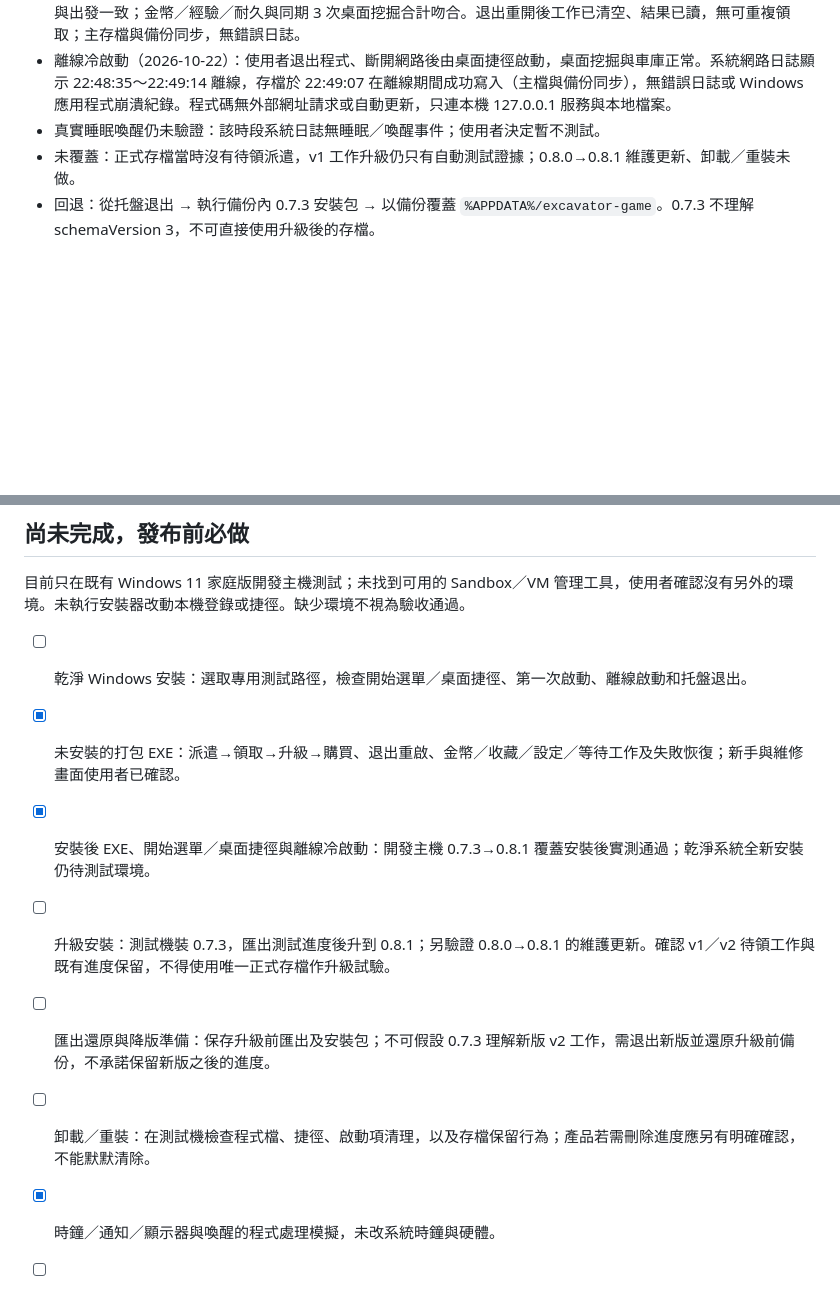
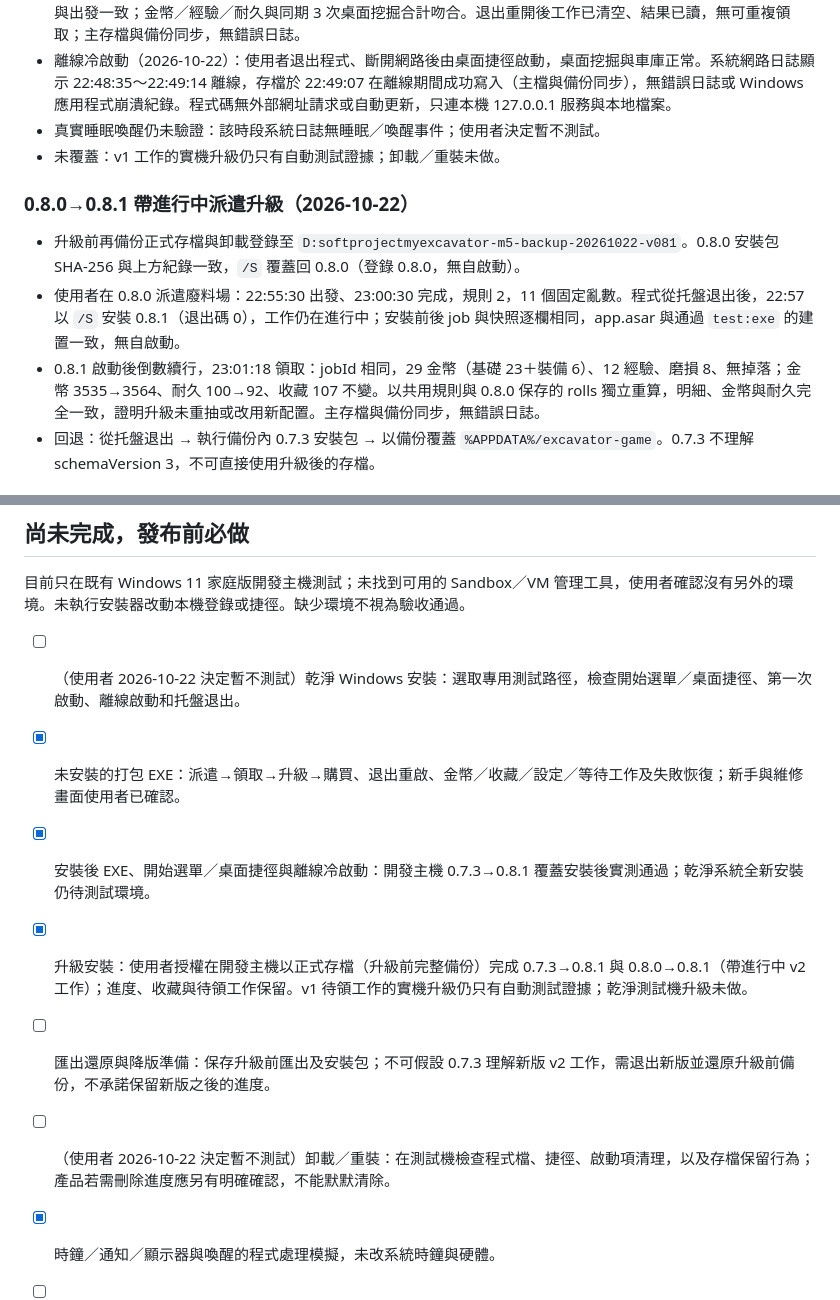
Before and after one commit to boyovance/excavator-game, a Markdown page: docs/RELEASE_CHECKLIST.md, 2 parts joined by grey strips. GitHub-like rendering; blank space fills up the shorter version.

Commit message:
docs: record 0.8.0 to 0.8.1 upgrade with a pending dispatch and deferred clean-system tests
Co-Authored-By: Claude Opus 5.5 (1M context) <noreply@anthropic.com>

```diff
--- a/docs/RELEASE_CHECKLIST.md
+++ b/docs/RELEASE_CHECKLIST.md
@@ -47,7 +47,13 @@
 - 已安裝 0.8.1 正式存檔派遣：廢料場 17:29:30 出發、17:34:30 完成，使用規則 2、配置快照與固定亂數；使用者確認完成時出現系統通知。17:46:08 手動領取 33 金幣（基礎 26＋裝備 7）、12 經驗、磨損 8、無掉落，結果 jobId 與出發一致；金幣／經驗／耐久與同期 3 次桌面挖掘合計吻合。退出重開後工作已清空、結果已讀，無可重複領取；主存檔與備份同步，無錯誤日誌。
 - 離線冷啟動（2026-10-22）：使用者退出程式、斷開網路後由桌面捷徑啟動，桌面挖掘與車庫正常。系統網路日誌顯示 22:48:35～22:49:14 離線，存檔於 22:49:07 在離線期間成功寫入（主檔與備份同步），無錯誤日誌或 Windows 應用程式崩潰紀錄。程式碼無外部網址請求或自動更新，只連本機 127.0.0.1 服務與本地檔案。
 - 真實睡眠喚醒仍未驗證：該時段系統日誌無睡眠／喚醒事件；使用者決定暫不測試。
-- 未覆蓋：正式存檔當時沒有待領派遣，v1 工作升級仍只有自動測試證據；0.8.0→0.8.1 維護更新、卸載／重裝未做。
+- 未覆蓋：v1 工作的實機升級仍只有自動測試證據；卸載／重裝未做。
+
+### 0.8.0→0.8.1 帶進行中派遣升級（2026-10-22）
+
+- 升級前再備份正式存檔與卸載登錄至 `D:softprojectmyexcavator-m5-backup-20261022-v081`。0.8.0 安裝包 SHA-256 與上方紀錄一致，`/S` 覆蓋回 0.8.0（登錄 0.8.0，無自啟動）。
+- 使用者在 0.8.0 派遣廢料場：22:55:30 出發、23:00:30 完成，規則 2，11 個固定亂數。程式從托盤退出後，22:57 以 `/S` 安裝 0.8.1（退出碼 0），工作仍在進行中；安裝前後 job 與快照逐欄相同，app.asar 與通過 `test:exe` 的建置一致，無自啟動。
+- 0.8.1 啟動後倒數續行，23:01:18 領取：jobId 相同，29 金幣（基礎 23＋裝備 6）、12 經驗、磨損 8、無掉落；金幣 3535→3564、耐久 100→92、收藏 107 不變。以共用規則與 0.8.0 保存的 rolls 獨立重算，明細、金幣與耐久完全一致，證明升級未重抽或改用新配置。主存檔與備份同步，無錯誤日誌。
 - 回退：從托盤退出 → 執行備份內 0.7.3 安裝包 → 以備份覆蓋 `%APPDATA%/excavator-game`。0.7.3 不理解 schemaVersion 3，不可直接使用升級後的存檔。
 
 ## 已完成的首輪本機證據（0.8.0）
@@ -83,12 +89,12 @@
 
 目前只在既有 Windows 11 家庭版開發主機測試；未找到可用的 Sandbox／VM 管理工具，使用者確認沒有另外的環境。未執行安裝器改動本機登錄或捷徑。缺少環境不視為驗收通過。
 
-- [ ] 乾淨 Windows 安裝：選取專用測試路徑，檢查開始選單／桌面捷徑、第一次啟動、離線啟動和托盤退出。
+- [ ] （使用者 2026-10-22 決定暫不測試）乾淨 Windows 安裝：選取專用測試路徑，檢查開始選單／桌面捷徑、第一次啟動、離線啟動和托盤退出。
 - [x] 未安裝的打包 EXE：派遣→領取→升級→購買、退出重啟、金幣／收藏／設定／等待工作及失敗恢復；新手與維修畫面使用者已確認。
 - [x] 安裝後 EXE、開始選單／桌面捷徑與離線冷啟動：開發主機 0.7.3→0.8.1 覆蓋安裝後實測通過；乾淨系統全新安裝仍待測試環境。
-- [ ] 升級安裝：測試機裝 0.7.3，匯出測試進度後升到 0.8.1；另驗證 0.8.0→0.8.1 的維護更新。確認 v1／v2 待領工作與既有進度保留，不得使用唯一正式存檔作升級試驗。
+- [x] 升級安裝：使用者授權在開發主機以正式存檔（升級前完整備份）完成 0.7.3→0.8.1 與 0.8.0→0.8.1（帶進行中 v2 工作）；進度、收藏與待領工作保留。v1 待領工作的實機升級仍只有自動測試證據；乾淨測試機升級未做。
 - [ ] 匯出還原與降版準備：保存升級前匯出及安裝包；不可假設 0.7.3 理解新版 v2 工作，需退出新版並還原升級前備份，不承諾保留新版之後的進度。
-- [ ] 卸載／重裝：在測試機檢查程式檔、捷徑、啟動項清理，以及存檔保留行為；產品若需刪除進度應另有明確確認，不能默默清除。
+- [ ] （使用者 2026-10-22 決定暫不測試）卸載／重裝：在測試機檢查程式檔、捷徑、啟動項清理，以及存檔保留行為；產品若需刪除進度應另有明確確認，不能默默清除。
 - [x] 時鐘／通知／顯示器與喚醒的程式處理模擬，未改系統時鐘與硬體。
 - [ ] 真實睡眠／喚醒、通知／勿擾、多螢幕／DPI、拖曳邊緣及開機啟動；真實時間設定變化僅在未來測試環境驗證。
 - [x] 真正 EXE 退出存檔、測試資料夾寫入阻擋／恢復及損壞主檔備份恢復；未做磁碟填滿或硬體故障。
```
Also changed, not shown: docs/PROJECT_PLAN.md (+2 -1 lines).
